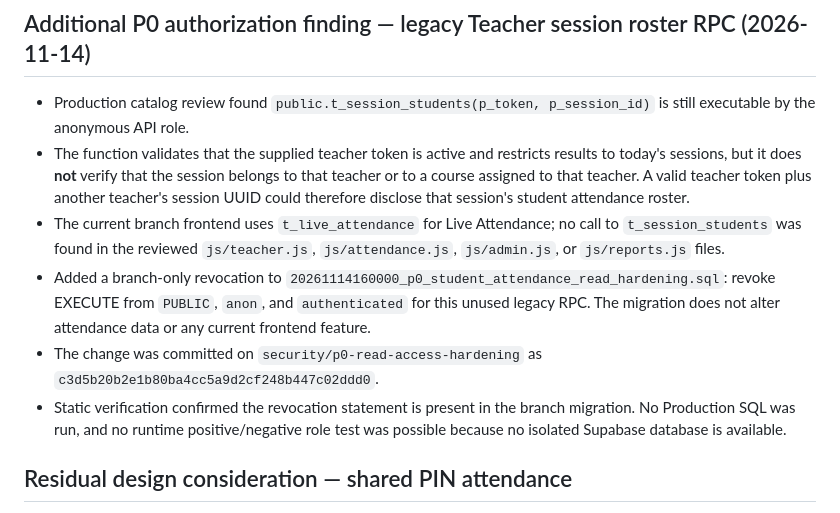
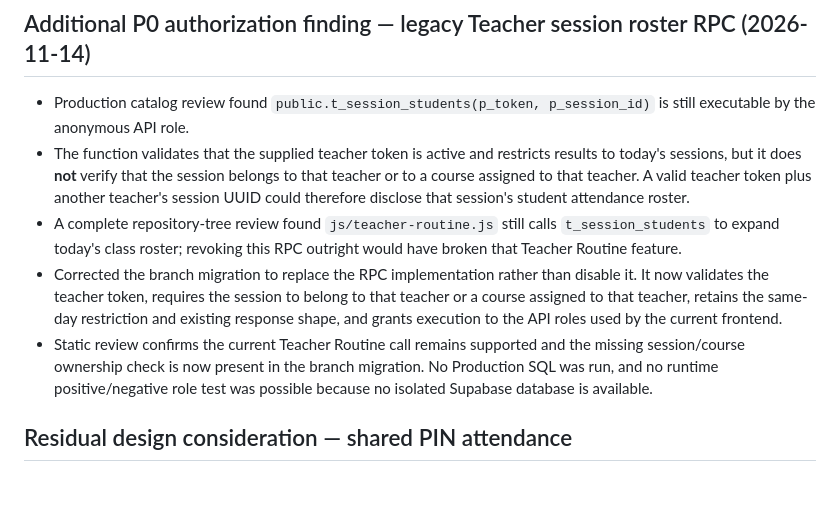
Before and after one commit to optional574332-droid/amc-economics, a Markdown page: docs/security/P0_TEACHER_ADMIN_REPORTS_DEPENDENCY_AUDIT.md, the part around the change. Drawn GitHub-style; blank space fills up the shorter version.

Commit message:
Correct audit: preserve secured teacher routine RPC

```diff
--- a/docs/security/P0_TEACHER_ADMIN_REPORTS_DEPENDENCY_AUDIT.md
+++ b/docs/security/P0_TEACHER_ADMIN_REPORTS_DEPENDENCY_AUDIT.md
@@ -152,10 +152,9 @@ No Production SQL was applied; no merge or deployment was performed. Runtime tes
 
 - Production catalog review found `public.t_session_students(p_token, p_session_id)` is still executable by the anonymous API role.
 - The function validates that the supplied teacher token is active and restricts results to today's sessions, but it does **not** verify that the session belongs to that teacher or to a course assigned to that teacher. A valid teacher token plus another teacher's session UUID could therefore disclose that session's student attendance roster.
-- The current branch frontend uses `t_live_attendance` for Live Attendance; no call to `t_session_students` was found in the reviewed `js/teacher.js`, `js/attendance.js`, `js/admin.js`, or `js/reports.js` files.
-- Added a branch-only revocation to `20261114160000_p0_student_attendance_read_hardening.sql`: revoke EXECUTE from `PUBLIC`, `anon`, and `authenticated` for this unused legacy RPC. The migration does not alter attendance data or any current frontend feature.
-- The change was committed on `security/p0-read-access-hardening` as `c3d5b20b2e1b80ba4cc5a9d2cf248b447c02ddd0`.
-- Static verification confirmed the revocation statement is present in the branch migration. No Production SQL was run, and no runtime positive/negative role test was possible because no isolated Supabase database is available.
+- A complete repository-tree review found `js/teacher-routine.js` still calls `t_session_students` to expand today's class roster; revoking this RPC outright would have broken that Teacher Routine feature.
+- Corrected the branch migration to replace the RPC implementation rather than disable it. It now validates the teacher token, requires the session to belong to that teacher or a course assigned to that teacher, retains the same-day restriction and existing response shape, and grants execution to the API roles used by the current frontend.
+- Static review confirms the current Teacher Routine call remains supported and the missing session/course ownership check is now present in the branch migration. No Production SQL was run, and no runtime positive/negative role test was possible because no isolated Supabase database is available.
 
 ## Residual design consideration — shared PIN attendance
 
```
